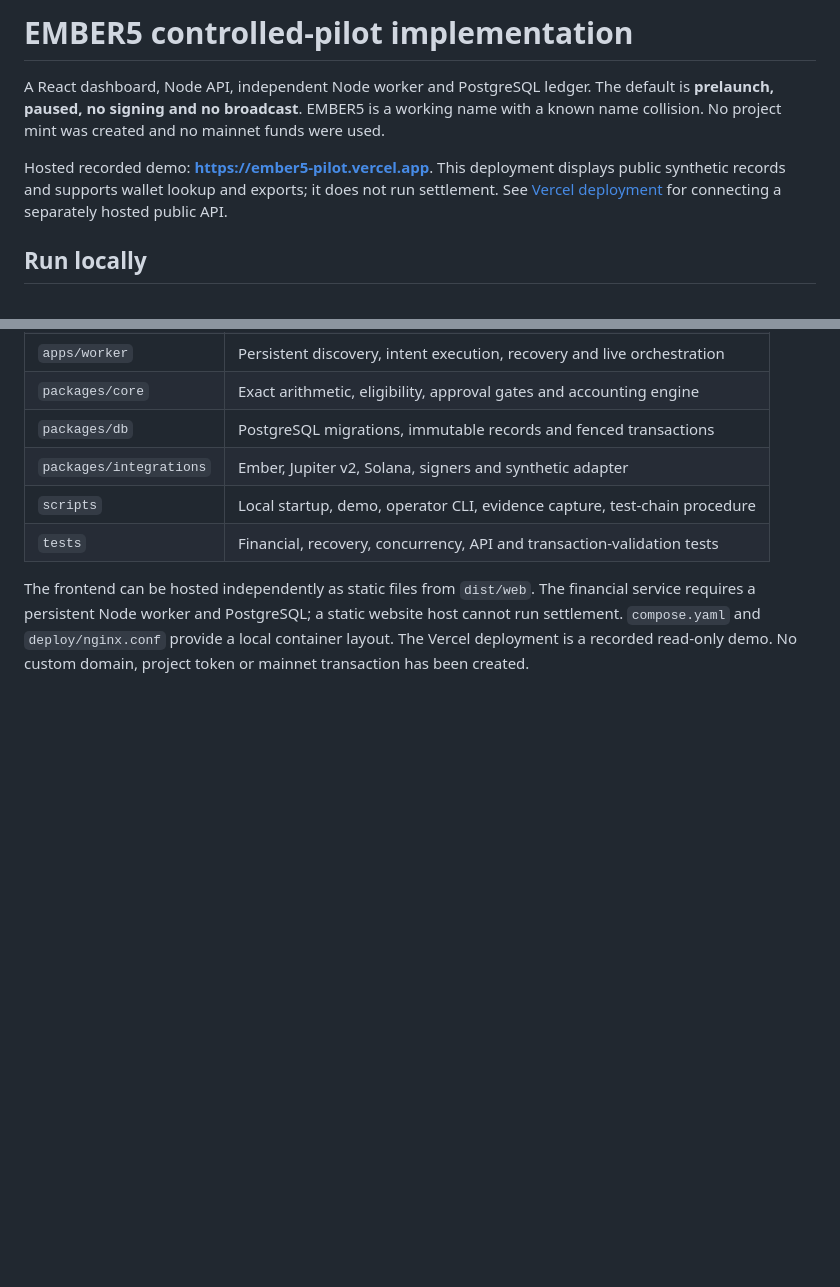
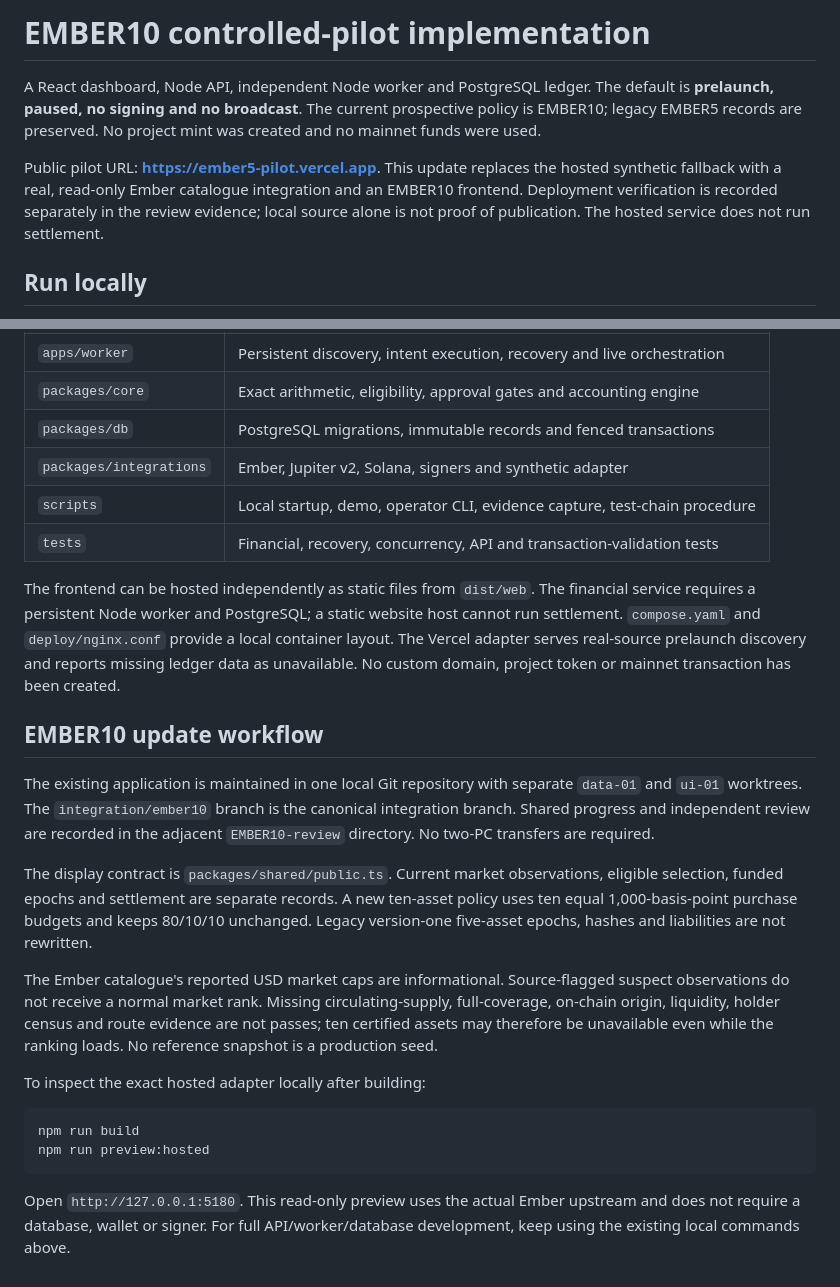
Before and after one commit to missfitchief/ember10, a Markdown page: README.md, 2 parts joined by grey strips. Drawn GitHub-style; blank space fills up the shorter version.

Commit message:
Document EMBER10 integration workflow and preserved historical records

````diff
--- a/README.md
+++ b/README.md
@@ -1,8 +1,8 @@
-# EMBER5 controlled-pilot implementation
+# EMBER10 controlled-pilot implementation
 
-A React dashboard, Node API, independent Node worker and PostgreSQL ledger. The default is **prelaunch, paused, no signing and no broadcast**. EMBER5 is a working name with a known name collision. No project mint was created and no mainnet funds were used.
+A React dashboard, Node API, independent Node worker and PostgreSQL ledger. The default is **prelaunch, paused, no signing and no broadcast**. The current prospective policy is EMBER10; legacy EMBER5 records are preserved. No project mint was created and no mainnet funds were used.
 
-Hosted recorded demo: **https://ember5-pilot.vercel.app**. This deployment displays public synthetic records and supports wallet lookup and exports; it does not run settlement. See [Vercel deployment](docs/VERCEL.md) for connecting a separately hosted public API.
+Public pilot URL: **https://ember5-pilot.vercel.app**. This update replaces the hosted synthetic fallback with a real, read-only Ember catalogue integration and an EMBER10 frontend. Deployment verification is recorded separately in the review evidence; local source alone is not proof of publication. The hosted service does not run settlement.
 
 ## Run locally
 
@@ -59,4 +59,21 @@ Read [readiness](docs/READINESS.md), [integration evidence](docs/INTEGRATIONS.md
 | `scripts` | Local startup, demo, operator CLI, evidence capture, test-chain procedure |
 | `tests` | Financial, recovery, concurrency, API and transaction-validation tests |
 
-The frontend can be hosted independently as static files from `dist/web`. The financial service requires a persistent Node worker and PostgreSQL; a static website host cannot run settlement. `compose.yaml` and `deploy/nginx.conf` provide a local container layout. The Vercel deployment is a recorded read-only demo. No custom domain, project token or mainnet transaction has been created.
+The frontend can be hosted independently as static files from `dist/web`. The financial service requires a persistent Node worker and PostgreSQL; a static website host cannot run settlement. `compose.yaml` and `deploy/nginx.conf` provide a local container layout. The Vercel adapter serves real-source prelaunch discovery and reports missing ledger data as unavailable. No custom domain, project token or mainnet transaction has been created.
+
+## EMBER10 update workflow
+
+The existing application is maintained in one local Git repository with separate `data-01` and `ui-01` worktrees. The `integration/ember10` branch is the canonical integration branch. Shared progress and independent review are recorded in the adjacent `EMBER10-review` directory. No two-PC transfers are required.
+
+The display contract is `packages/shared/public.ts`. Current market observations, eligible selection, funded epochs and settlement are separate records. A new ten-asset policy uses ten equal 1,000-basis-point purchase budgets and keeps 80/10/10 unchanged. Legacy version-one five-asset epochs, hashes and liabilities are not rewritten.
+
+The Ember catalogue's reported USD market caps are informational. Source-flagged suspect observations do not receive a normal market rank. Missing circulating-supply, full-coverage, on-chain origin, liquidity, holder census and route evidence are not passes; ten certified assets may therefore be unavailable even while the ranking loads. No reference snapshot is a production seed.
+
+To inspect the exact hosted adapter locally after building:
+
+```sh
+npm run build
+npm run preview:hosted
+```
+
+Open `http://127.0.0.1:5180`. This read-only preview uses the actual Ember upstream and does not require a database, wallet or signer. For full API/worker/database development, keep using the existing local commands above.
````
